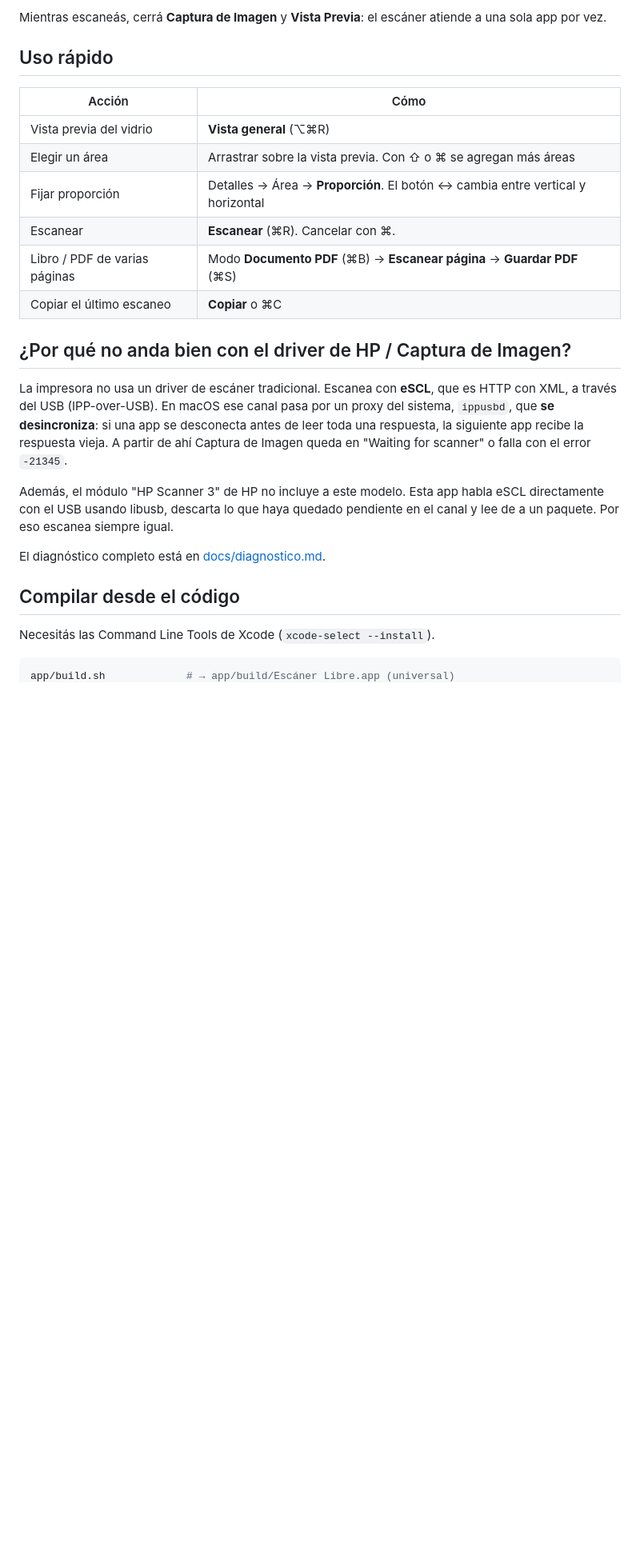
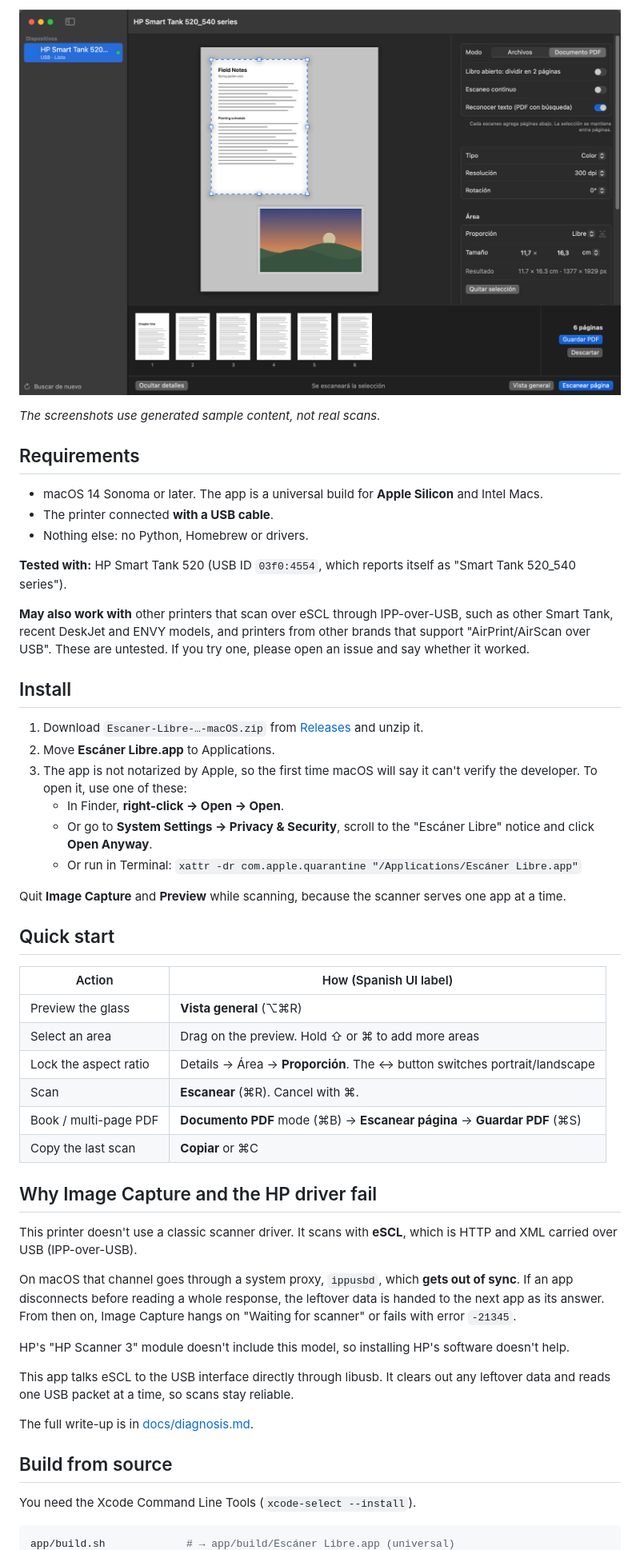
Before and after one commit to manuwantsxyz/hp-smart-tank-520-scanner-macos, a Markdown page: README.md, the part around one of its changes. Shown at 80% size. Rendered like a GitHub page; pictures changed too: docs/screenshots/document-pdf.png (added); blank space fills up the shorter version.

````diff
--- a/README.md
+++ b/README.md
@@ -33,28 +33,55 @@ La experiencia es la de **Captura de Imagen**: vista previa del vidrio, seleccio
 
-Mientras escaneás, cerrá **Captura de Imagen** y **Vista Previa**: el escáner atiende a una sola app por vez.
+![Document PDF mode](docs/screenshots/document-pdf.png)
 
-## Uso rápido
+*The screenshots use generated sample content, not real scans.*
 
-| Acción | Cómo |
+## Requirements
+
+- macOS 14 Sonoma or later. The app is a universal build for **Apple Silicon** and Intel Macs.
+- The printer connected **with a USB cable**.
+- Nothing else: no Python, Homebrew or drivers.
+
+**Tested with:** HP Smart Tank 520 (USB ID `03f0:4554`, which reports itself as "Smart Tank 520_540 series").
+
+**May also work with** other printers that scan over eSCL through IPP-over-USB, such as other Smart Tank, recent DeskJet and ENVY models, and printers from other brands that support "AirPrint/AirScan over USB". These are untested. If you try one, please open an issue and say whether it worked.
+
+## Install
+
+1. Download `Escaner-Libre-…-macOS.zip` from [Releases](../../releases) and unzip it.
+2. Move **Escáner Libre.app** to Applications.
+3. The app is not notarized by Apple, so the first time macOS will say it can't verify the developer. To open it, use one of these:
+   - In Finder, **right-click → Open → Open**.
+   - Or go to **System Settings → Privacy & Security**, scroll to the "Escáner Libre" notice and click **Open Anyway**.
+   - Or run in Terminal: `xattr -dr com.apple.quarantine "/Applications/Escáner Libre.app"`
+
+Quit **Image Capture** and **Preview** while scanning, because the scanner serves one app at a time.
+
+## Quick start
+
+| Action | How (Spanish UI label) |
 |---|---|
-| Vista previa del vidrio | **Vista general** (⌥⌘R) |
-| Elegir un área | Arrastrar sobre la vista previa. Con ⇧ o ⌘ se agregan más áreas |
-| Fijar proporción | Detalles → Área → **Proporción**. El botón ↔ cambia entre vertical y horizontal |
-| Escanear | **Escanear** (⌘R). Cancelar con ⌘. |
-| Libro / PDF de varias páginas | Modo **Documento PDF** (⌘B) → **Escanear página** → **Guardar PDF** (⌘S) |
-| Copiar el último escaneo | **Copiar** o ⌘C |
+| Preview the glass | **Vista general** (⌥⌘R) |
+| Select an area | Drag on the preview. Hold ⇧ or ⌘ to add more areas |
+| Lock the aspect ratio | Details → Área → **Proporción**. The ↔ button switches portrait/landscape |
+| Scan | **Escanear** (⌘R). Cancel with ⌘. |
+| Book / multi-page PDF | **Documento PDF** mode (⌘B) → **Escanear página** → **Guardar PDF** (⌘S) |
+| Copy the last scan | **Copiar** or ⌘C |
 
-## ¿Por qué no anda bien con el driver de HP / Captura de Imagen?
+## Why Image Capture and the HP driver fail
 
-La impresora no usa un driver de escáner tradicional. Escanea con **eSCL**, que es HTTP con XML, a través del USB (IPP-over-USB). En macOS ese canal pasa por un proxy del sistema, `ippusbd`, que **se desincroniza**: si una app se desconecta antes de leer toda una respuesta, la siguiente app recibe la respuesta vieja. A partir de ahí Captura de Imagen queda en "Waiting for scanner" o falla con el error `-21345`.
+This printer doesn't use a classic scanner driver. It scans with **eSCL**, which is HTTP and XML carried over USB (IPP-over-USB).
 
-Además, el módulo "HP Scanner 3" de HP no incluye a este modelo. Esta app habla eSCL directamente con el USB usando libusb, descarta lo que haya quedado pendiente en el canal y lee de a un paquete. Por eso escanea siempre igual.
+On macOS that channel goes through a system proxy, `ippusbd`, which **gets out of sync**. If an app disconnects before reading a whole response, the leftover data is handed to the next app as its answer. From then on, Image Capture hangs on "Waiting for scanner" or fails with error `-21345`.
 
-El diagnóstico completo está en [docs/diagnostico.md](docs/diagnostico.md).
+HP's "HP Scanner 3" module doesn't include this model, so installing HP's software doesn't help.
 
-## Compilar desde el código
+This app talks eSCL to the USB interface directly through libusb. It clears out any leftover data and reads one USB packet at a time, so scans stay reliable.
 
-Necesitás las Command Line Tools de Xcode (`xcode-select --install`).
+The full write-up is in [docs/diagnosis.md](docs/diagnosis.md).
+
+## Build from source
+
+You need the Xcode Command Line Tools (`xcode-select --install`).
 
 ```sh
 app/build.sh             # → app/build/Escáner Libre.app (universal)
````
Also changed, not shown: other parts of README.md (+48 -42 lines), THIRD_PARTY_NOTICES.md (+13 -8 lines), docs/diagnosis.md (added, +59 -0 lines), docs/diagnostico.md (deleted, +0 -55 lines), docs/screenshots/aspect-ratio.png (added), docs/screenshots/overview.png (added), 3 other files.
